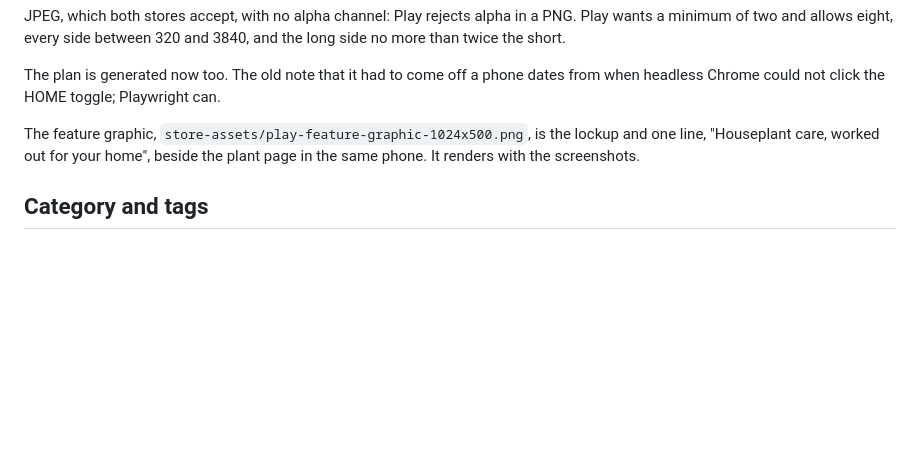
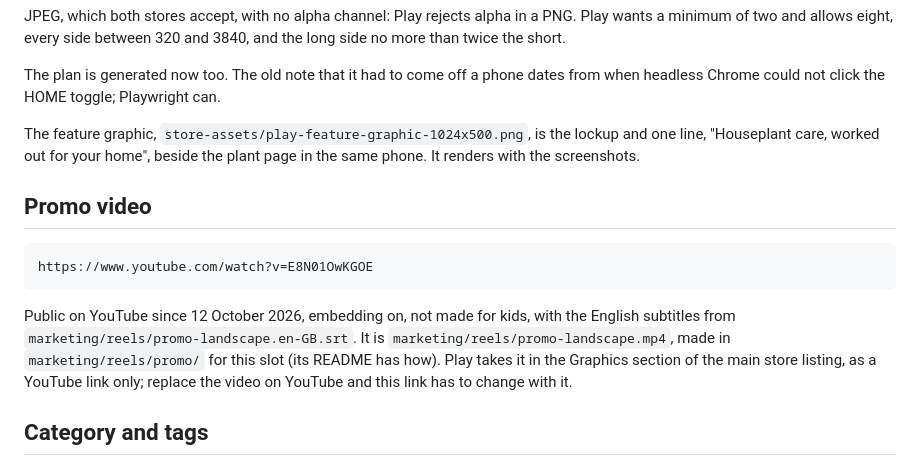
Before and after one commit to Kintukka2/mobile-plant, a Markdown page: native/store-listing.md, the part around the change. Drawn GitHub-style; blank space fills up the shorter version.

Commit message:
Store listing: record the promo video's YouTube link
Co-Authored-By: Claude Opus 5.5 <noreply@anthropic.com>
Claude-Session: https://claude.ai/code/session_012DLV9H2FZvBCCKZzVaFjUg

````diff
--- a/native/store-listing.md
+++ b/native/store-listing.md
@@ -119,6 +119,19 @@ The feature graphic, `store-assets/play-feature-graphic-1024x500.png`,
 is the lockup and one line, "Houseplant care, worked out for your home",
 beside the plant page in the same phone. It renders with the screenshots.
 
+## Promo video
+
+```
+https://www.youtube.com/watch?v=E8N01OwKGOE
+```
+
+Public on YouTube since 12 October 2026, embedding on, not made for kids,
+with the English subtitles from `marketing/reels/promo-landscape.en-GB.srt`.
+It is `marketing/reels/promo-landscape.mp4`, made in `marketing/reels/promo/`
+for this slot (its README has how). Play takes it in the Graphics section of
+the main store listing, as a YouTube link only; replace the video on
+YouTube and this link has to change with it.
+
 ## Category and tags
 
 - **Category** — Lifestyle. House & Home is the alternative; Lifestyle is
````
